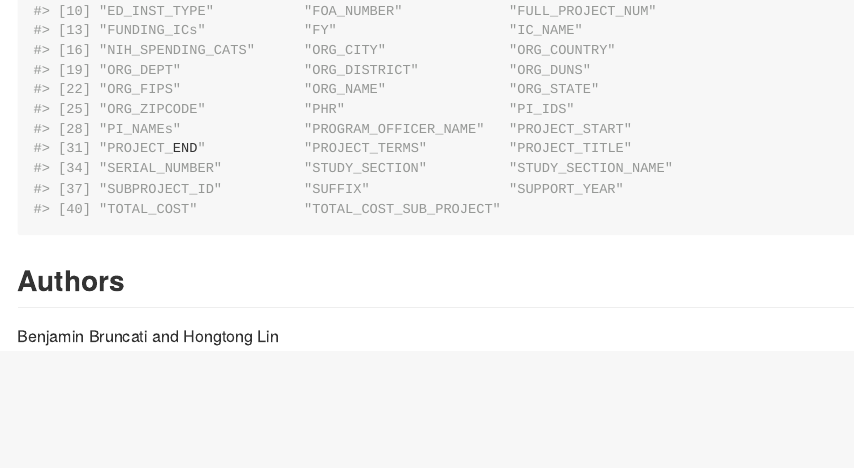
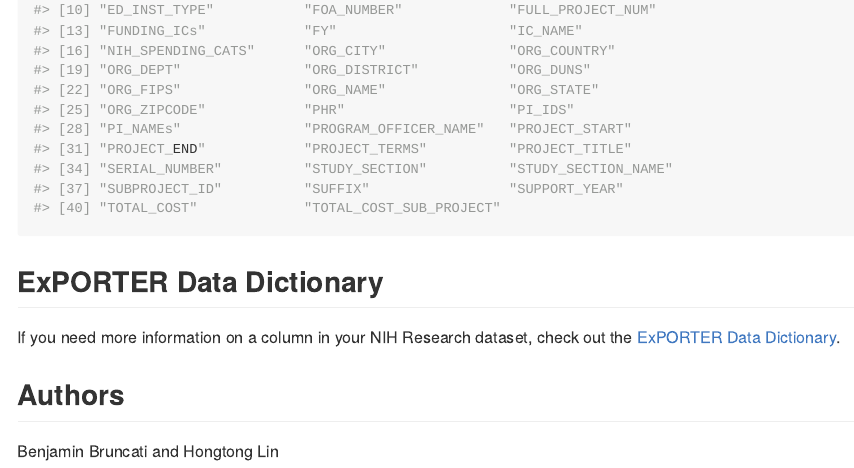
Before and after one commit to kbruncati/researchr, an R Markdown document (README.Rmd): the page in a window 1100 px wide, from 1420 px down before the commit and from 1970 px down after it, so that both start at the same text. The pictures show the output file README.md that the author committed with the source, drawn offline in the style of GitHub; long lines of code are wrapped; badge pictures from the web are left out.

Commit message:
ExPORTER Data Dictionary README

````diff
--- a/README.Rmd
+++ b/README.Rmd
@@ -44,6 +44,10 @@
 colnames(nih_research(1999))[-1]
 ```
 
+## ExPORTER Data Dictionary
+
+If you need more information on a column in your NIH Research dataset, check out the [ExPORTER Data Dictionary](https://report.nih.gov/exporter-data-dictionary).
+
 ## Authors
 
 Benjamin Bruncati and Hongtong Lin
````
Also changed, not shown: README.md.
